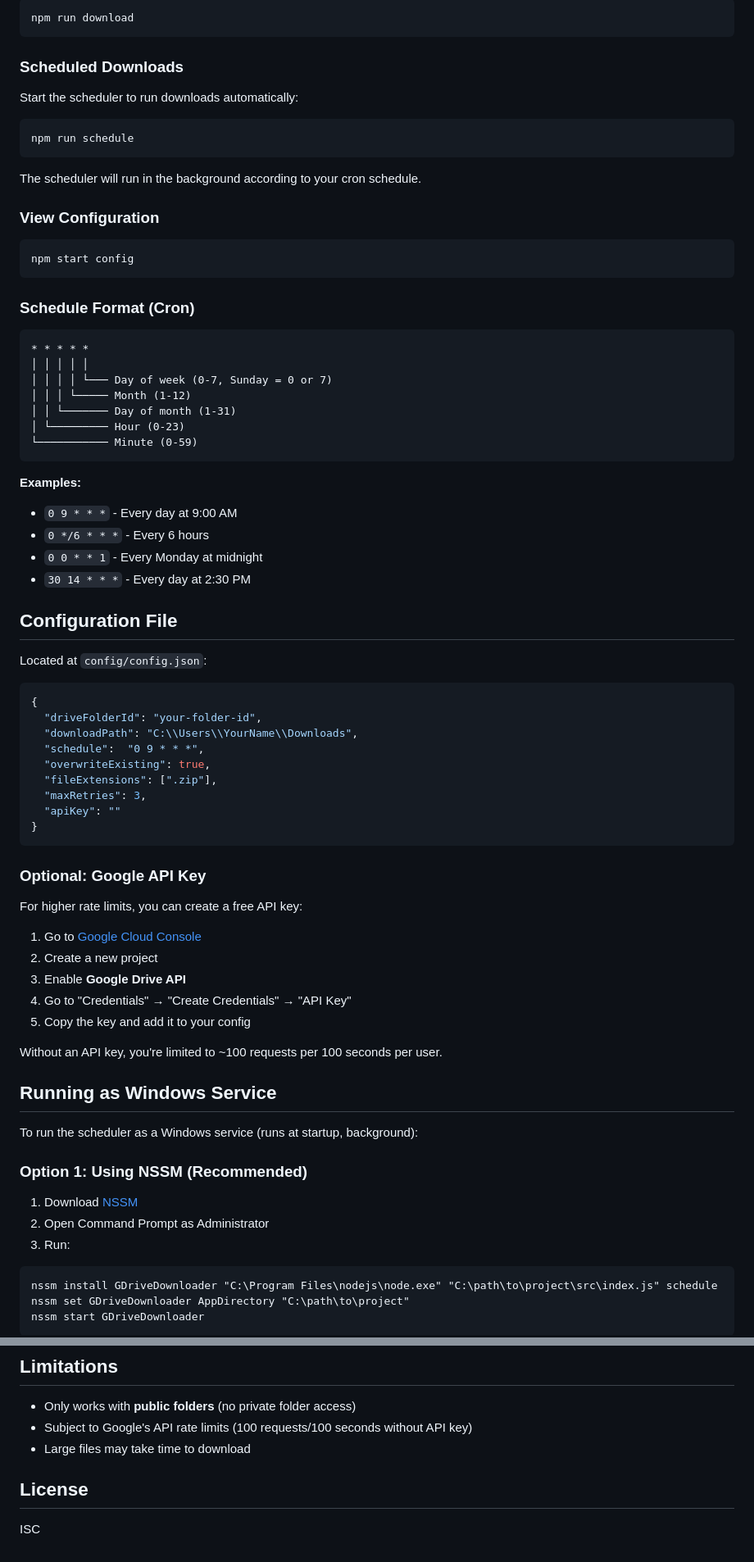
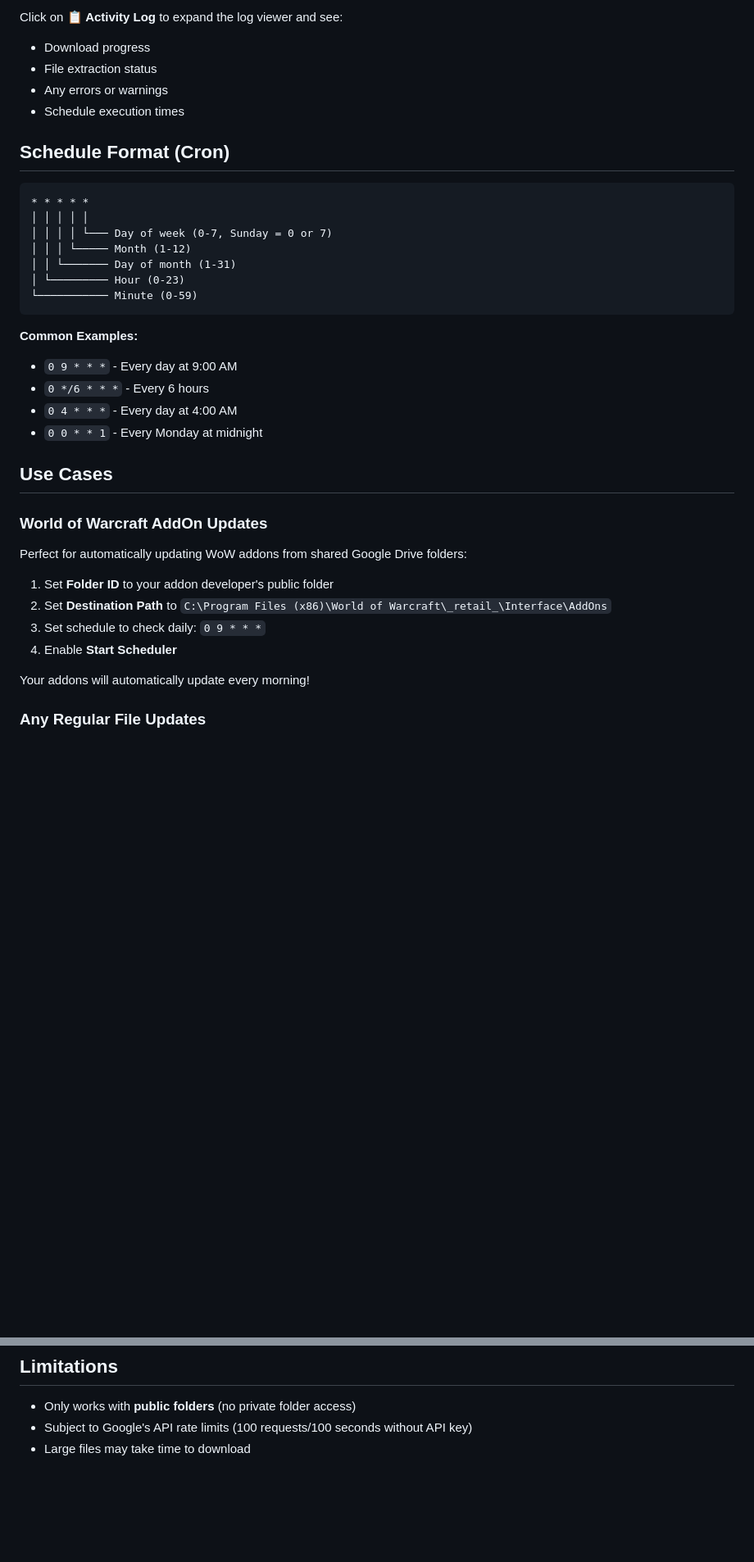
Before and after one commit to robinsone/GoogleDownloader, a Markdown page: README.md, 2 parts joined by grey strips. Shown at 82% size. Drawn GitHub-style; blank space fills up the shorter version.

````diff
--- a/README.md
+++ b/README.md
@@ -74,25 +80,11 @@ Download files immediately via command line:
 
-```bash
-npm run download
-```
+Click on **📋 Activity Log** to expand the log viewer and see:
+- Download progress
+- File extraction status
+- Any errors or warnings
+- Schedule execution times
 
-### Scheduled Downloads
-
-Start the scheduler to run downloads automatically:
-
-```bash
-npm run schedule
-```
-
-The scheduler will run in the background according to your cron schedule.
-
-### View Configuration
-
-```bash
-npm start config
-```
-
-### Schedule Format (Cron)
+## Schedule Format (Cron)
 
 ```
 * * * * *
@@ -104,52 +96,24 @@ npm start config
 └─────────── Minute (0-59)
 ```
 
-**Examples:**
+**Common Examples:**
 - `0 9 * * *` - Every day at 9:00 AM
 - `0 */6 * * *` - Every 6 hours
+- `0 4 * * *` - Every day at 4:00 AM
 - `0 0 * * 1` - Every Monday at midnight
-- `30 14 * * *` - Every day at 2:30 PM
 
-## Configuration File
+## Use Cases
 
-Located at `config/config.json`:
+### World of Warcraft AddOn Updates
 
-```json
-{
-  "driveFolderId": "your-folder-id",
-  "downloadPath": "C:\\Users\\YourName\\Downloads",
-  "schedule":  "0 9 * * *",
-  "overwriteExisting": true,
-  "fileExtensions": [".zip"],
-  "maxRetries": 3,
-  "apiKey": ""
-}
-```
+Perfect for automatically updating WoW addons from shared Google Drive folders:
 
-### Optional:  Google API Key
+1. Set **Folder ID** to your addon developer's public folder
+2. Set **Destination Path** to `C:\Program Files (x86)\World of Warcraft\_retail_\Interface\AddOns`
+3. Set schedule to check daily: `0 9 * * *`
+4. Enable **Start Scheduler**
 
-For higher rate limits, you can create a free API key:
+Your addons will automatically update every morning!
 
-1. Go to [Google Cloud Console](https://console.cloud.google.com/)
-2. Create a new project
-3. Enable **Google Drive API**
-4. Go to "Credentials" → "Create Credentials" → "API Key"
-5. Copy the key and add it to your config
+### Any Regular File Updates
 
-Without an API key, you're limited to ~100 requests per 100 seconds per user.
-
-## Running as Windows Service
-
-To run the scheduler as a Windows service (runs at startup, background):
-
-### Option 1: Using NSSM (Recommended)
-
-1. Download [NSSM](https://nssm.cc/download)
-2. Open Command Prompt as Administrator
-3. Run:
-```cmd
-nssm install GDriveDownloader "C:\Program Files\nodejs\node.exe" "C:\path\to\project\src\index.js" schedule
-nssm set GDriveDownloader AppDirectory "C:\path\to\project"
-nssm start GDriveDownloader
-```
-
@@ -223,7 +177,3 @@ Logs are stored in `logs/`:
 - Only works with **public folders** (no private folder access)
 - Subject to Google's API rate limits (100 requests/100 seconds without API key)
 - Large files may take time to download
-
-## License
-
-ISC
````
Also changed, not shown: other parts of README.md (+75 -79 lines).
